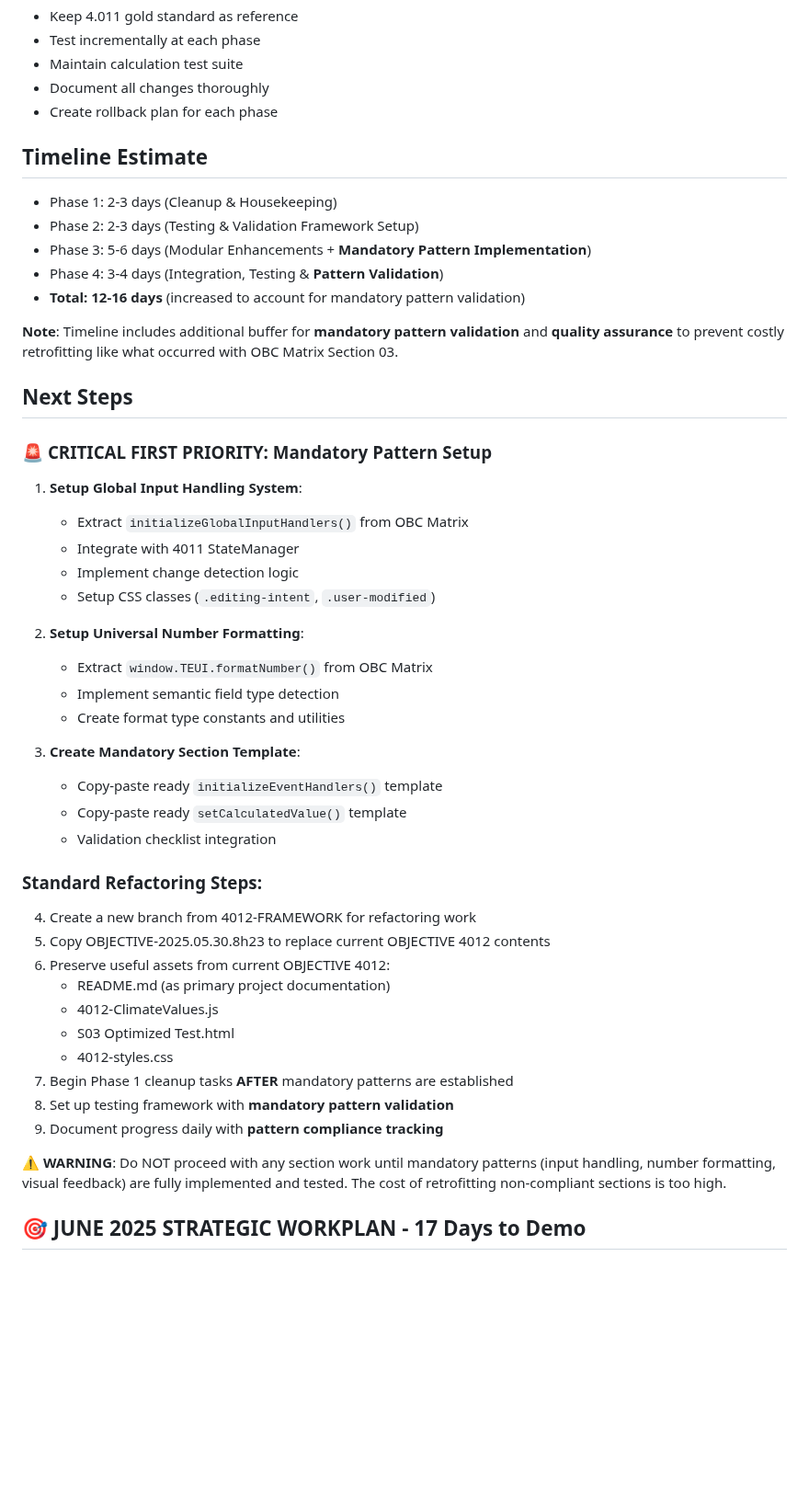
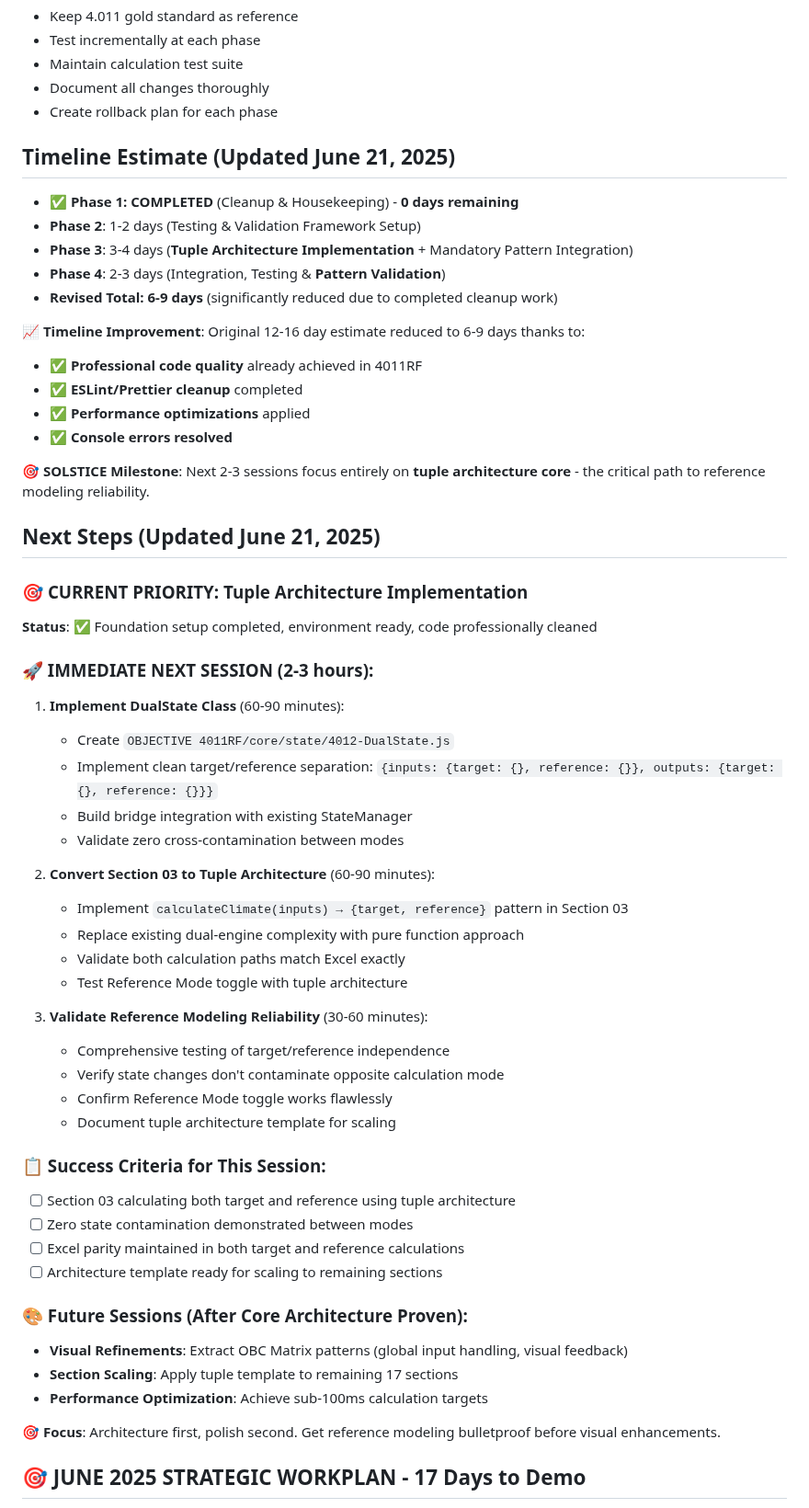
Before and after one commit to arossti/OBJECTIVE, a Markdown page: OBJECTIVE 4011RF/documentation/4012-Refactoring-Plan.md, the part around one of its changes. Shown at 92% size. Drawn GitHub-style; blank space fills up the shorter version.

Commit message:
Consolidate documentation: SOLSTICE roadmap merged into 4012-Refactoring-Plan.md, updated to reflect completed cleanup work and current tuple architecture priorities

```diff
--- a/OBJECTIVE 4011RF/documentation/4012-Refactoring-Plan.md
+++ b/OBJECTIVE 4011RF/documentation/4012-Refactoring-Plan.md
@@ -448,50 +478,60 @@ Any section that fails these validations will be **rejected** and must be refact
 - Document all changes thoroughly
 - Create rollback plan for each phase
 
-## Timeline Estimate
+## Timeline Estimate (Updated June 21, 2025)
 
-- Phase 1: 2-3 days (Cleanup & Housekeeping)
-- Phase 2: 2-3 days (Testing & Validation Framework Setup)
-- Phase 3: 5-6 days (Modular Enhancements + **Mandatory Pattern Implementation**)
-- Phase 4: 3-4 days (Integration, Testing & **Pattern Validation**)
-- **Total: 12-16 days** (increased to account for mandatory pattern validation)
+- ✅ **Phase 1: COMPLETED** (Cleanup & Housekeeping) - **0 days remaining**
+- **Phase 2**: 1-2 days (Testing & Validation Framework Setup)
+- **Phase 3**: 3-4 days (**Tuple Architecture Implementation** + Mandatory Pattern Integration)
+- **Phase 4**: 2-3 days (Integration, Testing & **Pattern Validation**)
+- **Revised Total: 6-9 days** (significantly reduced due to completed cleanup work)
 
-**Note**: Timeline includes additional buffer for **mandatory pattern validation** and **quality assurance** to prevent costly retrofitting like what occurred with OBC Matrix Section 03.
+**📈 Timeline Improvement**: Original 12-16 day estimate reduced to 6-9 days thanks to:
+- ✅ **Professional code quality** already achieved in 4011RF
+- ✅ **ESLint/Prettier cleanup** completed
+- ✅ **Performance optimizations** applied
+- ✅ **Console errors resolved**
 
-## Next Steps
+**🎯 SOLSTICE Milestone**: Next 2-3 sessions focus entirely on **tuple architecture core** - the critical path to reference modeling reliability.
 
-### 🚨 **CRITICAL FIRST PRIORITY: Mandatory Pattern Setup**
+## Next Steps (Updated June 21, 2025)
 
-1. **Setup Global Input Handling System**:
-   - Extract `initializeGlobalInputHandlers()` from OBC Matrix
-   - Integrate with 4011 StateManager
-   - Implement change detection logic
-   - Setup CSS classes (`.editing-intent`, `.user-modified`)
+### 🎯 **CURRENT PRIORITY: Tuple Architecture Implementation**
 
-2. **Setup Universal Number Formatting**:
-   - Extract `window.TEUI.formatNumber()` from OBC Matrix
-   - Implement semantic field type detection
-   - Create format type constants and utilities
+**Status**: ✅ Foundation setup completed, environment ready, code professionally cleaned
 
-3. **Create Mandatory Section Template**:
-   - Copy-paste ready `initializeEventHandlers()` template
-   - Copy-paste ready `setCalculatedValue()` template
-   - Validation checklist integration
+### **🚀 IMMEDIATE NEXT SESSION (2-3 hours):**
 
-### **Standard Refactoring Steps**:
+1. **Implement DualState Class** (60-90 minutes):
+   - Create `OBJECTIVE 4011RF/core/state/4012-DualState.js`
+   - Implement clean target/reference separation: `{inputs: {target: {}, reference: {}}, outputs: {target: {}, reference: {}}}`
+   - Build bridge integration with existing StateManager
+   - Validate zero cross-contamination between modes
 
-4. Create a new branch from 4012-FRAMEWORK for refactoring work
-5. Copy OBJECTIVE-2025.05.30.8h23 to replace current OBJECTIVE 4012 contents
-6. Preserve useful assets from current OBJECTIVE 4012:
-   - README.md (as primary project documentation)
-   - 4012-ClimateValues.js
-   - S03 Optimized Test.html
-   - 4012-styles.css
-7. Begin Phase 1 cleanup tasks **AFTER** mandatory patterns are established
-8. Set up testing framework with **mandatory pattern validation**
-9. Document progress daily with **pattern compliance tracking**
+2. **Convert Section 03 to Tuple Architecture** (60-90 minutes):
+   - Implement `calculateClimate(inputs) → {target, reference}` pattern in Section 03
+   - Replace existing dual-engine complexity with pure function approach
+   - Validate both calculation paths match Excel exactly
+   - Test Reference Mode toggle with tuple architecture
 
-**⚠️ WARNING**: Do NOT proceed with any section work until mandatory patterns (input handling, number formatting, visual feedback) are fully implemented and tested. The cost of retrofitting non-compliant sections is too high.
+3. **Validate Reference Modeling Reliability** (30-60 minutes):
+   - Comprehensive testing of target/reference independence
+   - Verify state changes don't contaminate opposite calculation mode
+   - Confirm Reference Mode toggle works flawlessly
+   - Document tuple architecture template for scaling
+
+### **📋 Success Criteria for This Session:**
+- [ ] Section 03 calculating both target and reference using tuple architecture
+- [ ] Zero state contamination demonstrated between modes
+- [ ] Excel parity maintained in both target and reference calculations
+- [ ] Architecture template ready for scaling to remaining sections
+
+### **🎨 Future Sessions (After Core Architecture Proven):**
+- **Visual Refinements**: Extract OBC Matrix patterns (global input handling, visual feedback)
+- **Section Scaling**: Apply tuple template to remaining 17 sections
+- **Performance Optimization**: Achieve sub-100ms calculation targets
+
+**🎯 Focus**: Architecture first, polish second. Get reference modeling bulletproof before visual enhancements.
 
 ## 🎯 JUNE 2025 STRATEGIC WORKPLAN - 17 Days to Demo
 
```
Also changed, not shown: other parts of OBJECTIVE 4011RF/documentation/4012-Refactoring-Plan.md (+80 -50 lines).
